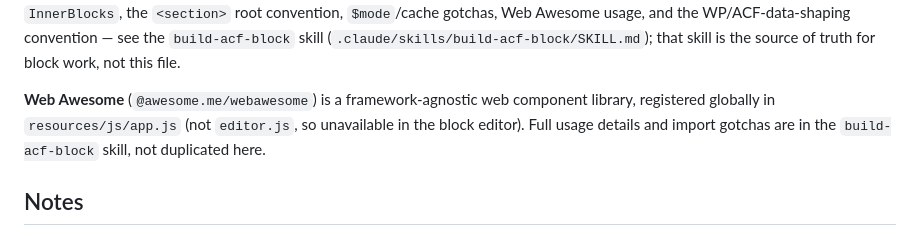
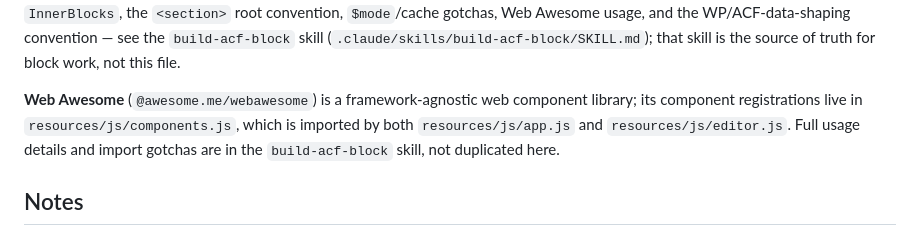
Before and after one commit to lunar-build/bbb-website-2026, a Markdown page: CLAUDE.md, the part around the change. Rendered like a GitHub page.

Commit message:
Revise Web Awesome registration information in CLAUDE.md
Updated the Web Awesome library registration details and clarified its usage in the context of ACF block building.

Co-authored-by: Copilot Autofix powered by AI <175728472+Copilot@users.noreply.github.com>

```diff
--- a/CLAUDE.md
+++ b/CLAUDE.md
@@ -62,7 +62,7 @@ Theme translations (from `/site/web/app/themes/sage`): `npm run translate` (pot
 
 **ACF Composer** (`log1x/acf-composer`) provides an Artisan-like CLI for defining ACF field groups and Gutenberg blocks in PHP instead of the ACF UI. Blocks live in `app/Blocks/*.php` with a matching Blade view at `resources/views/blocks/<kebab-block-name>.blade.php` (auto-discovered, no manual registration). Standalone field groups go in `app/Fields/`; global options pages go in `app/Options/*.php` extending `Log1x\AcfComposer\Options` (see `app/Options/ThemeOptions.php`, read via `get_field('field_name', 'option')`). **For the full block-building workflow** — scaffolding, `fields()`/`with()`, ACF fields vs. `InnerBlocks`, the `<section>` root convention, `$mode`/cache gotchas, Web Awesome usage, and the WP/ACF-data-shaping convention — see the `build-acf-block` skill (`.claude/skills/build-acf-block/SKILL.md`); that skill is the source of truth for block work, not this file.
 
-**Web Awesome** (`@awesome.me/webawesome`) is a framework-agnostic web component library, registered globally in `resources/js/app.js` (not `editor.js`, so unavailable in the block editor). Full usage details and import gotchas are in the `build-acf-block` skill, not duplicated here.
+**Web Awesome** (`@awesome.me/webawesome`) is a framework-agnostic web component library; its component registrations live in `resources/js/components.js`, which is imported by both `resources/js/app.js` and `resources/js/editor.js`. Full usage details and import gotchas are in the `build-acf-block` skill, not duplicated here.
 
 ## Notes
 
```
